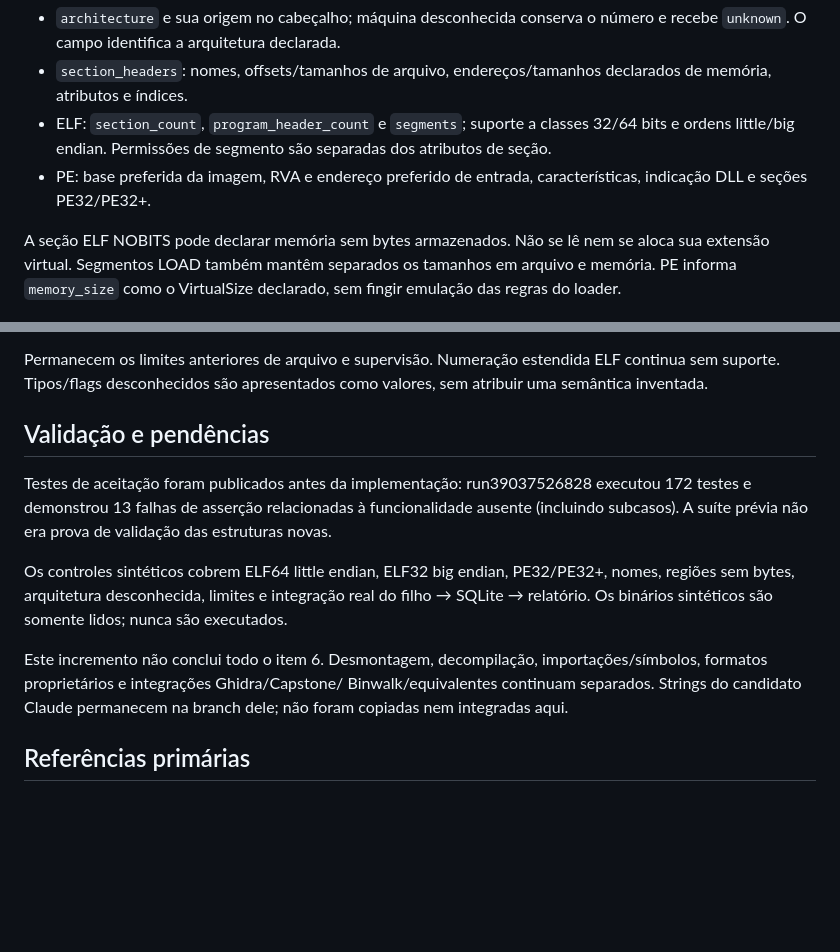
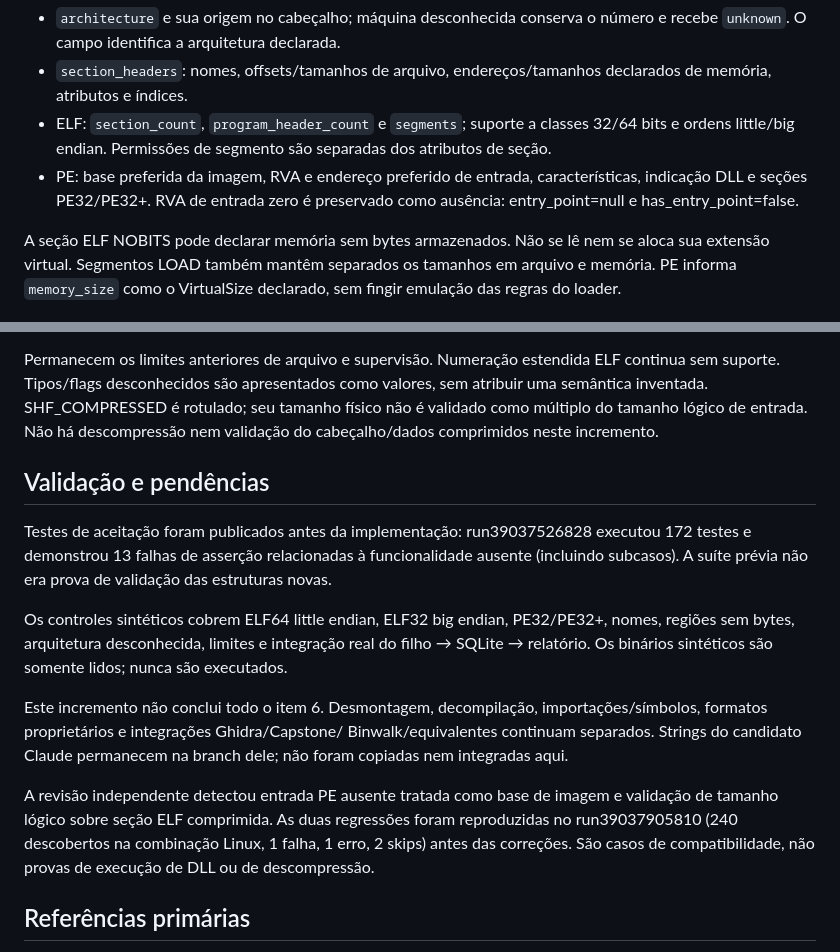
Before and after one commit to oscaveras-a11y/JarvisEspecialista, a Markdown page: docs/item-6-binary-structure.md, 2 parts joined by grey strips. Rendered like a GitHub page; blank space fills up the shorter version.

Commit message:
docs: clarify no-entry and compressed-section contracts

```diff
--- a/docs/item-6-binary-structure.md
+++ b/docs/item-6-binary-structure.md
@@ -17,7 +17,8 @@ O resultado mantém os campos antigos e acrescenta, em `firmware.metadata`:
   32/64 bits e ordens little/big endian. Permissões de segmento são separadas
   dos atributos de seção.
 - PE: base preferida da imagem, RVA e endereço preferido de entrada,
-  características, indicação DLL e seções PE32/PE32+.
+  características, indicação DLL e seções PE32/PE32+. RVA de entrada zero é
+  preservado como ausência: entry_point=null e has_entry_point=false.
 
 A seção ELF NOBITS pode declarar memória sem bytes armazenados. Não se lê
 nem se aloca sua extensão virtual. Segmentos LOAD também mantêm separados
@@ -39,7 +40,9 @@ confundidos com payloads de arquivo; regiões virtuais não são materializadas.
 
 Permanecem os limites anteriores de arquivo e supervisão. Numeração estendida
 ELF continua sem suporte. Tipos/flags desconhecidos são apresentados como
-valores, sem atribuir uma semântica inventada.
+valores, sem atribuir uma semântica inventada. SHF_COMPRESSED é rotulado;
+seu tamanho físico não é validado como múltiplo do tamanho lógico de entrada.
+Não há descompressão nem validação do cabeçalho/dados comprimidos neste incremento.
 
 ## Validação e pendências
 
@@ -58,6 +61,12 @@ importações/símbolos, formatos proprietários e integrações Ghidra/Capstone
 Binwalk/equivalentes continuam separados. Strings do candidato Claude
 permanecem na branch dele; não foram copiadas nem integradas aqui.
 
+A revisão independente detectou entrada PE ausente tratada como base de imagem
+e validação de tamanho lógico sobre seção ELF comprimida. As duas regressões
+foram reproduzidas no run39037905810 (240 descobertos na combinação Linux,
+1 falha, 1 erro, 2 skips) antes das correções. São casos de compatibilidade,
+não provas de execução de DLL ou de descompressão.
+
 ## Referências primárias
 
 - [ELF 4.2 — seções](https://gabi.xinuos.com/v42/elf/03-sheader.html)
```
